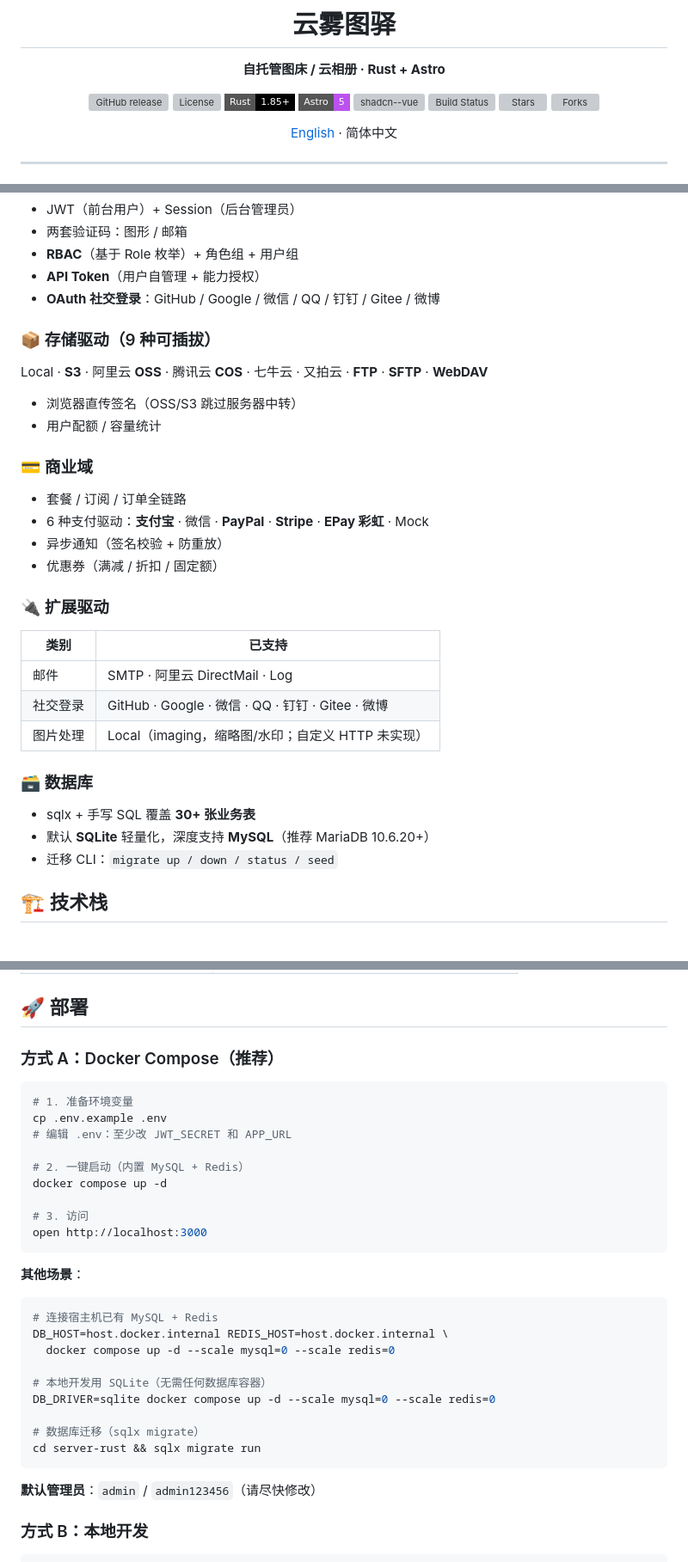
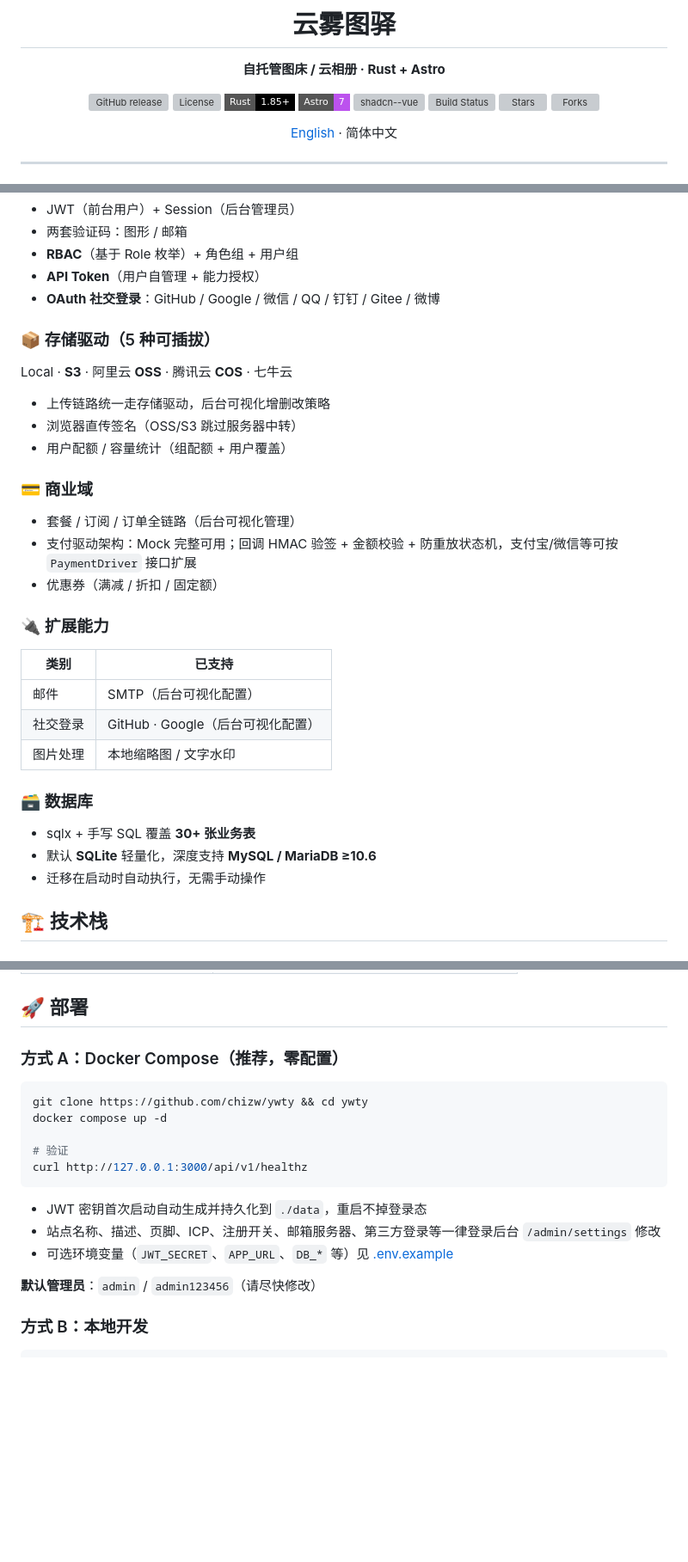
Before and after one commit to chizw/ywty, a Markdown page: README.md, 3 parts joined by grey strips. Shown at 86% size. Drawn GitHub-style; badges without logos; blank space fills up the shorter version; grey boxes are pictures that could not be loaded.

Commit message:
docs: sync README/CONTRIBUTING with current feature set
- storage drivers 9 -> 5, payment/email/social descriptions match reality
- zero-config docker compose quickstart, short env vars, admin settings
- Astro 7 / Tailwind v4 stack references, drop dead links (deploy README,
  REFACTOR_PLAN) and Go-era API notes

````diff
--- a/README.md
+++ b/README.md
@@ -7,7 +7,7 @@
 [![GitHub release](https://img.shields.io/github/v/release/chizw/ywty?label=release&style=flat-square)](https://github.com/chizw/ywty/releases)
 [![License](https://img.shields.io/github/license/chizw/ywty?style=flat-square)](./LICENSE.md)
 [![Rust](https://img.shields.io/badge/Rust-1.85+-000000?style=flat-square&logo=rust&logoColor=white)](https://www.rust-lang.org)
-[![Astro](https://img.shields.io/badge/Astro-5-BC52EE?style=flat-square&logo=astro&logoColor=white)](https://astro.build)
+[![Astro](https://img.shields.io/badge/Astro-7-BC52EE?style=flat-square&logo=astro&logoColor=white)](https://astro.build)
 [![shadcn--vue](https://img.shields.io/badge/shadcn--vue%20%2F%20shadcn--ui-000000?style=flat-square&logo=shadcnui&logoColor=white)](https://shadcn-vue.com)
 [![Build Status](https://img.shields.io/github/actions/workflow/status/chizw/ywty/ci.yml?label=CI&style=flat-square)](https://github.com/chizw/ywty/actions)
 [![Stars](https://img.shields.io/github/stars/chizw/ywty?style=flat-square)](https://github.com/chizw/ywty/stargazers)
@@ -44,28 +44,28 @@
 - **API Token**（用户自管理 + 能力授权）
 - **OAuth 社交登录**：GitHub / Google / 微信 / QQ / 钉钉 / Gitee / 微博
 
-### 📦 存储驱动（9 种可插拔）
-Local · **S3** · 阿里云 **OSS** · 腾讯云 **COS** · 七牛云 · 又拍云 · **FTP** · **SFTP** · **WebDAV**
+### 📦 存储驱动（5 种可插拔）
+Local · **S3** · 阿里云 **OSS** · 腾讯云 **COS** · 七牛云
+- 上传链路统一走存储驱动，后台可视化增删改策略
 - 浏览器直传签名（OSS/S3 跳过服务器中转）
-- 用户配额 / 容量统计
+- 用户配额 / 容量统计（组配额 + 用户覆盖）
 
 ### 💳 商业域
-- 套餐 / 订阅 / 订单全链路
-- 6 种支付驱动：**支付宝** · 微信 · **PayPal** · **Stripe** · **EPay 彩虹** · Mock
-- 异步通知（签名校验 + 防重放）
+- 套餐 / 订阅 / 订单全链路（后台可视化管理）
+- 支付驱动架构：Mock 完整可用；回调 HMAC 验签 + 金额校验 + 防重放状态机，支付宝/微信等可按 `PaymentDriver` 接口扩展
 - 优惠券（满减 / 折扣 / 固定额）
 
-### 🔌 扩展驱动
+### 🔌 扩展能力
 | 类别 | 已支持 |
 |---|---|
-| 邮件 | SMTP · 阿里云 DirectMail · Log |
-| 社交登录 | GitHub · Google · 微信 · QQ · 钉钉 · Gitee · 微博 |
-| 图片处理 | Local（imaging，缩略图/水印；自定义 HTTP 未实现） |
+| 邮件 | SMTP（后台可视化配置） |
+| 社交登录 | GitHub · Google（后台可视化配置） |
+| 图片处理 | 本地缩略图 / 文字水印 |
 
 ### 🗃️ 数据库
 - sqlx + 手写 SQL 覆盖 **30+ 张业务表**
-- 默认 **SQLite** 轻量化，深度支持 **MySQL**（推荐 MariaDB 10.6.20+）
-- 迁移 CLI：`migrate up / down / status / seed`
+- 默认 **SQLite** 轻量化，深度支持 **MySQL / MariaDB ≥10.6**
+- 迁移在启动时自动执行，无需手动操作
 
 ## 🏗️ 技术栈
 
@@ -106,32 +106,19 @@ Local · **S3** · 阿里云 **OSS** · 腾讯云 **COS** · 七牛云 · 又拍
 
 ## 🚀 部署
 
-### 方式 A：Docker Compose（推荐）
+### 方式 A：Docker Compose（推荐，零配置）
 
 ```bash
-# 1. 准备环境变量
-cp .env.example .env
-# 编辑 .env：至少改 JWT_SECRET 和 APP_URL
-
-# 2. 一键启动（内置 MySQL + Redis）
+git clone https://github.com/chizw/ywty && cd ywty
 docker compose up -d
 
-# 3. 访问
-open http://localhost:3000
+# 验证
+curl http://127.0.0.1:3000/api/v1/healthz
 ```
 
-**其他场景**：
-```bash
-# 连接宿主机已有 MySQL + Redis
-DB_HOST=host.docker.internal REDIS_HOST=host.docker.internal \
-  docker compose up -d --scale mysql=0 --scale redis=0
-
-# 本地开发用 SQLite（无需任何数据库容器）
-DB_DRIVER=sqlite docker compose up -d --scale mysql=0 --scale redis=0
-
-# 数据库迁移（sqlx migrate）
-cd server-rust && sqlx migrate run
-```
+- JWT 密钥首次启动自动生成并持久化到 `./data`，重启不掉登录态
+- 站点名称、描述、页脚、ICP、注册开关、邮箱服务器、第三方登录等一律登录后台 `/admin/settings` 修改
+- 可选环境变量（`JWT_SECRET`、`APP_URL`、`DB_*` 等）见 [.env.example](./.env.example)
 
 **默认管理员**：`admin` / `admin123456`（请尽快修改）
 
````
Also changed, not shown: other parts of README.md (+7 -7 lines), CONTRIBUTING.md (+4 -3 lines).
